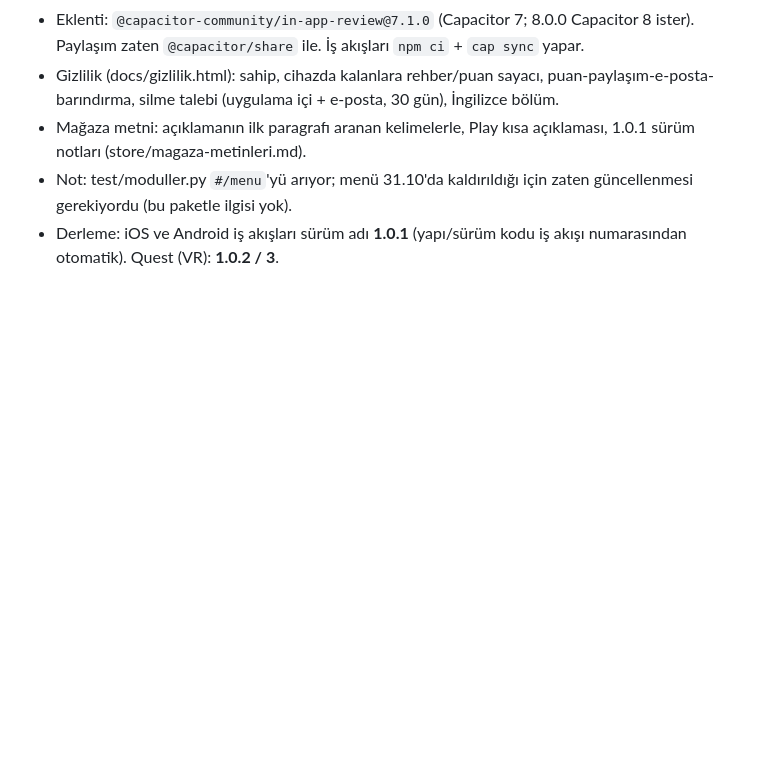
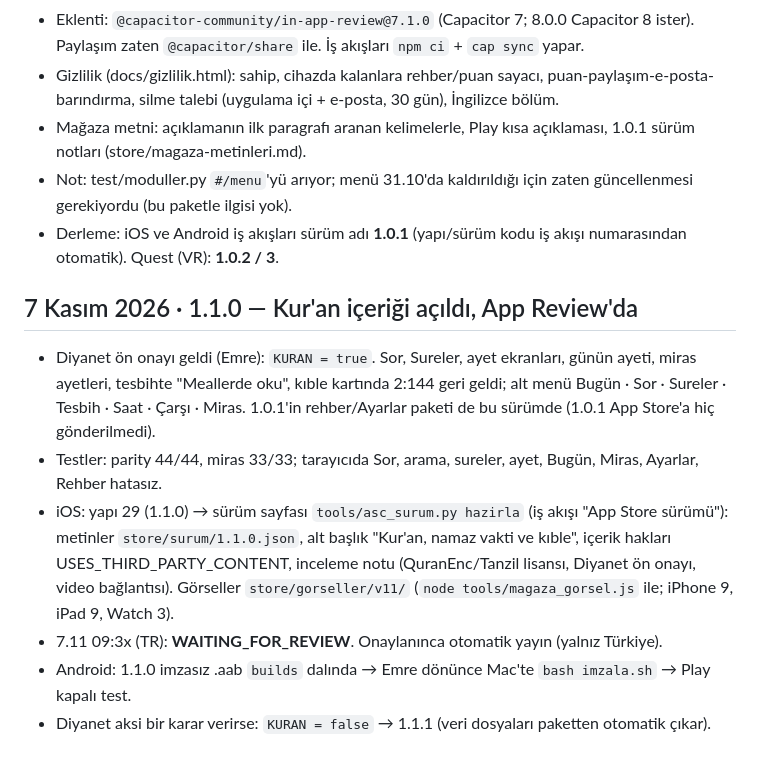
Before and after one commit to emreanduv/yasam-rehberi, a Markdown page: YAYIN-DURUMU.md, the part around the change. Drawn GitHub-style; blank space fills up the shorter version.

Commit message:
Yayın durumu: 1.1.0 App Review'da
Co-Authored-By: Claude Opus 5.5 <noreply@anthropic.com>
Claude-Session: https://claude.ai/code/session_016DWJF69hduK6tBCpM8PYEF

```diff
--- a/YAYIN-DURUMU.md
+++ b/YAYIN-DURUMU.md
@@ -113,3 +113,11 @@
 - Mağaza metni: açıklamanın ilk paragrafı aranan kelimelerle, Play kısa açıklaması, 1.0.1 sürüm notları (store/magaza-metinleri.md).
 - Not: test/moduller.py `#/menu`'yü arıyor; menü 31.10'da kaldırıldığı için zaten güncellenmesi gerekiyordu (bu paketle ilgisi yok).
 - Derleme: iOS ve Android iş akışları sürüm adı **1.0.1** (yapı/sürüm kodu iş akışı numarasından otomatik). Quest (VR): **1.0.2 / 3**.
+
+## 7 Kasım 2026 · 1.1.0 — Kur'an içeriği açıldı, App Review'da
+- Diyanet ön onayı geldi (Emre): `KURAN = true`. Sor, Sureler, ayet ekranları, günün ayeti, miras ayetleri, tesbihte "Meallerde oku", kıble kartında 2:144 geri geldi; alt menü Bugün · Sor · Sureler · Tesbih · Saat · Çarşı · Miras. 1.0.1'in rehber/Ayarlar paketi de bu sürümde (1.0.1 App Store'a hiç gönderilmedi).
+- Testler: parity 44/44, miras 33/33; tarayıcıda Sor, arama, sureler, ayet, Bugün, Miras, Ayarlar, Rehber hatasız.
+- iOS: yapı 29 (1.1.0) → sürüm sayfası `tools/asc_surum.py hazirla` (iş akışı "App Store sürümü"): metinler `store/surum/1.1.0.json`, alt başlık "Kur'an, namaz vakti ve kıble", içerik hakları USES_THIRD_PARTY_CONTENT, inceleme notu (QuranEnc/Tanzil lisansı, Diyanet ön onayı, video bağlantısı). Görseller `store/gorseller/v11/` (`node tools/magaza_gorsel.js` ile; iPhone 9, iPad 9, Watch 3).
+- 7.11 09:3x (TR): **WAITING_FOR_REVIEW**. Onaylanınca otomatik yayın (yalnız Türkiye).
+- Android: 1.1.0 imzasız .aab `builds` dalında → Emre dönünce Mac'te `bash imzala.sh` → Play kapalı test.
+- Diyanet aksi bir karar verirse: `KURAN = false` → 1.1.1 (veri dosyaları paketten otomatik çıkar).
```
